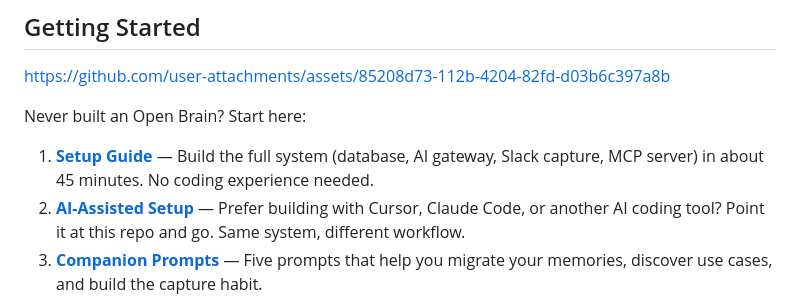
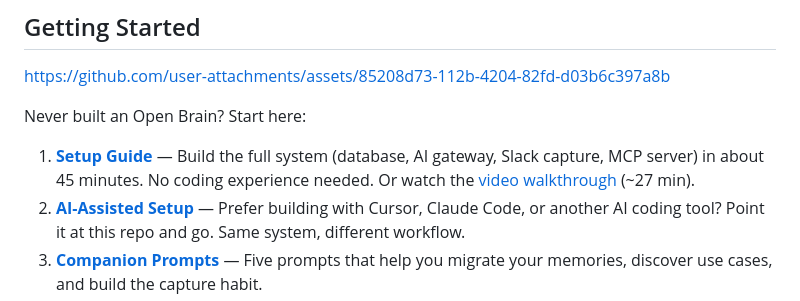
Before and after one commit to lucifer/OB1, a Markdown page: README.md, the part around the change. GitHub-like rendering.

Commit message:
[docs] Add Open Brain Startup Guide video link to getting started guide and README

```diff
--- a/README.md
+++ b/README.md
@@ -18,7 +18,7 @@ https://github.com/user-attachments/assets/85208d73-112b-4204-82fd-d03b6c397a8b
 
 Never built an Open Brain? Start here:
 
-1. **[Setup Guide](docs/01-getting-started.md)** — Build the full system (database, AI gateway, Slack capture, MCP server) in about 45 minutes. No coding experience needed.
+1. **[Setup Guide](docs/01-getting-started.md)** — Build the full system (database, AI gateway, Slack capture, MCP server) in about 45 minutes. No coding experience needed. Or watch the [video walkthrough](https://vimeo.com/1174979042/f883f6489a) (~27 min).
 2. **[AI-Assisted Setup](docs/04-ai-assisted-setup.md)** — Prefer building with Cursor, Claude Code, or another AI coding tool? Point it at this repo and go. Same system, different workflow.
 3. **[Companion Prompts](docs/02-companion-prompts.md)** — Five prompts that help you migrate your memories, discover use cases, and build the capture habit.
 4. **Then pick Extension 1** and start building.
```
Also changed, not shown: docs/01-getting-started.md (+2 -0 lines).
